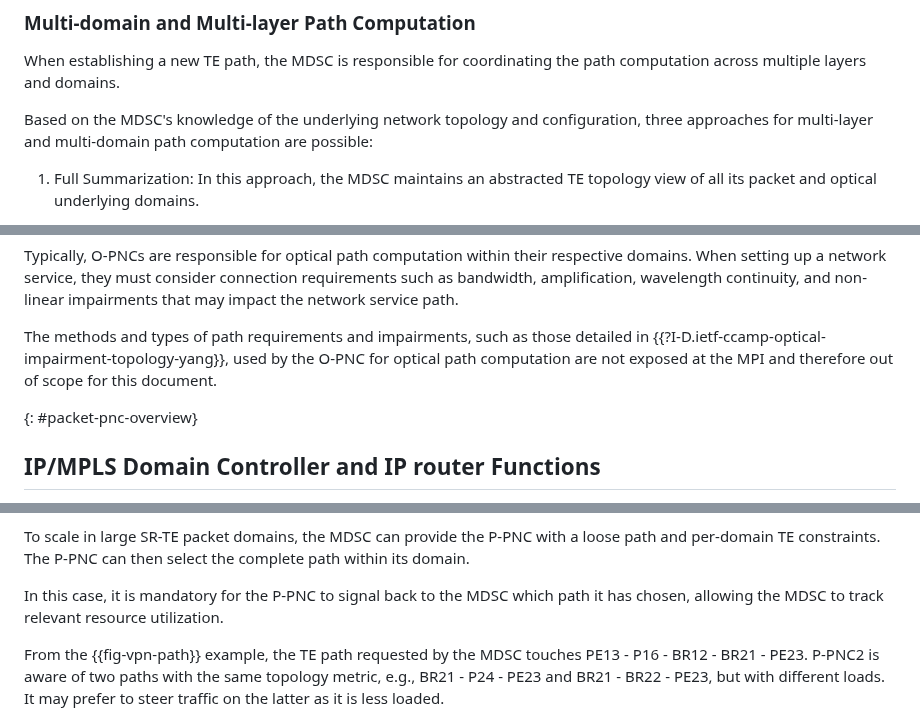
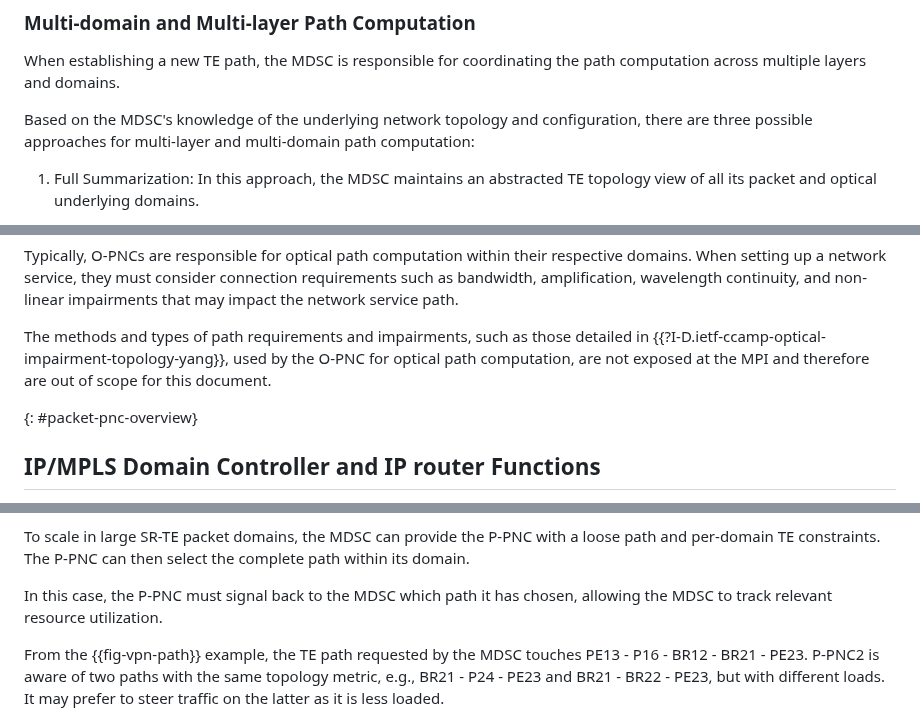
Before and after one commit to IETF-TEAS-WG/actn-poi, a Markdown page: draft-ietf-teas-actn-poi-applicability.md, 3 parts joined by grey strips. Rendered like a GitHub page.

```diff
--- a/draft-ietf-teas-actn-poi-applicability.md
+++ b/draft-ietf-teas-actn-poi-applicability.md
@@ -598,8 +598,8 @@ When establishing a new TE path, the MDSC is responsible for coordinating
 the path computation across multiple layers and domains.
 
 Based on the MDSC's knowledge of the underlying network topology and
-configuration, three approaches for multi-layer and multi-domain path
-computation are possible:
+configuration, there are three possible approaches for multi-layer and multi-domain path
+computation:
 
 1. Full Summarization: In this approach, the MDSC maintains an abstracted
 TE topology view of all its packet and optical underlying domains.
@@ -671,8 +671,8 @@ network service path.
 
 The methods and types of path requirements and impairments, such as
 those detailed in {{?I-D.ietf-ccamp-optical-impairment-topology-yang}},
-used by the O-PNC for optical path computation are not exposed at the
-MPI and therefore out of scope for this document.
+used by the O-PNC for optical path computation, are not exposed at the
+MPI and therefore are out of scope for this document.
 
 {: #packet-pnc-overview}
 
@@ -754,9 +754,7 @@ To scale in large SR-TE packet domains, the MDSC can provide the P-PNC
 with a loose path and per-domain TE constraints. The P-PNC can then
 select the complete path within its domain.
 
-In this case, it is mandatory for the P-PNC to signal back to the MDSC
-which path it has chosen, allowing the MDSC to track relevant
-resource utilization.
+In this case, the P-PNC must signal back to the MDSC which path it has chosen, allowing the MDSC to track relevant resource utilization.
 
 From the {{fig-vpn-path}} example, the TE path requested by the MDSC
 touches PE13 - P16 - BR12 - BR21 - PE23. P-PNC2 is aware of two
```
Also changed, not shown: other parts of draft-ietf-teas-actn-poi-applicability.md (+22 -23 lines).
